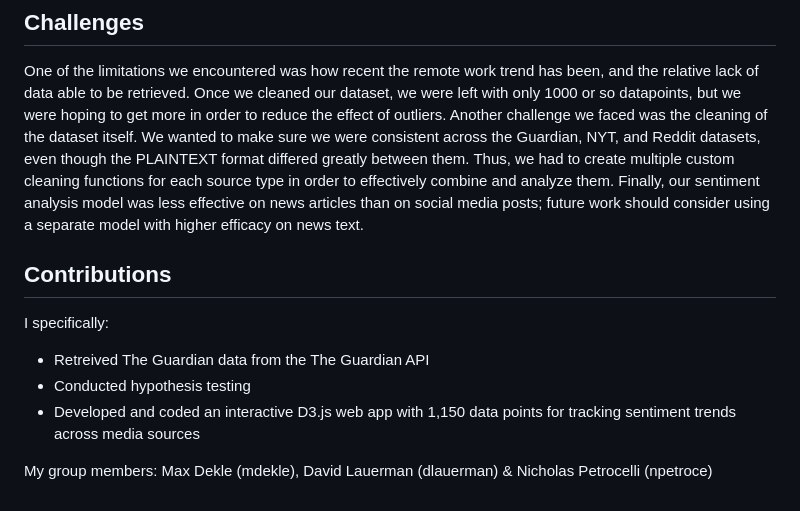
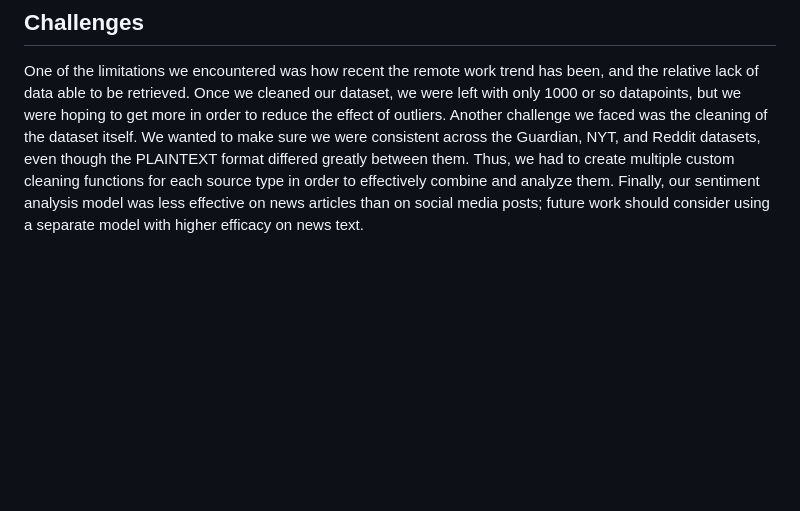
Before and after one commit to max-dekle/wfh-sentiment-analysis, a Markdown page: README.md, the part around the change. GitHub-like rendering; blank space fills up the shorter version.

```diff
--- a/README.md
+++ b/README.md
@@ -85,13 +85,3 @@ The biggest takeaway from this research is that no source of information truly s
 One of the limitations we encountered was how recent the remote work trend has been, and the relative lack of data able to be retrieved. Once we cleaned our dataset, we were left with only 1000 or so datapoints, but we were hoping to get more in order to reduce the effect of outliers.
 Another challenge we faced was the cleaning of the dataset itself. We wanted to make sure we were consistent across the Guardian, NYT, and Reddit datasets, even though the PLAINTEXT format differed greatly between them. Thus, we had to create multiple custom cleaning functions for each source type in order to effectively combine and analyze them.
 Finally, our sentiment analysis model was less effective on news articles than on social media posts; future work should consider using a separate model with higher efficacy on news text.
-
-
-## Contributions
-
- I specifically:
- - Retreived The Guardian data from the The Guardian API
- - Conducted hypothesis testing
- - Developed and coded an interactive D3.js web app with 1,150 data points for tracking sentiment trends across media sources
-
-My group members: Max Dekle (mdekle), David Lauerman (dlauerman) & Nicholas Petrocelli (npetroce)
```
